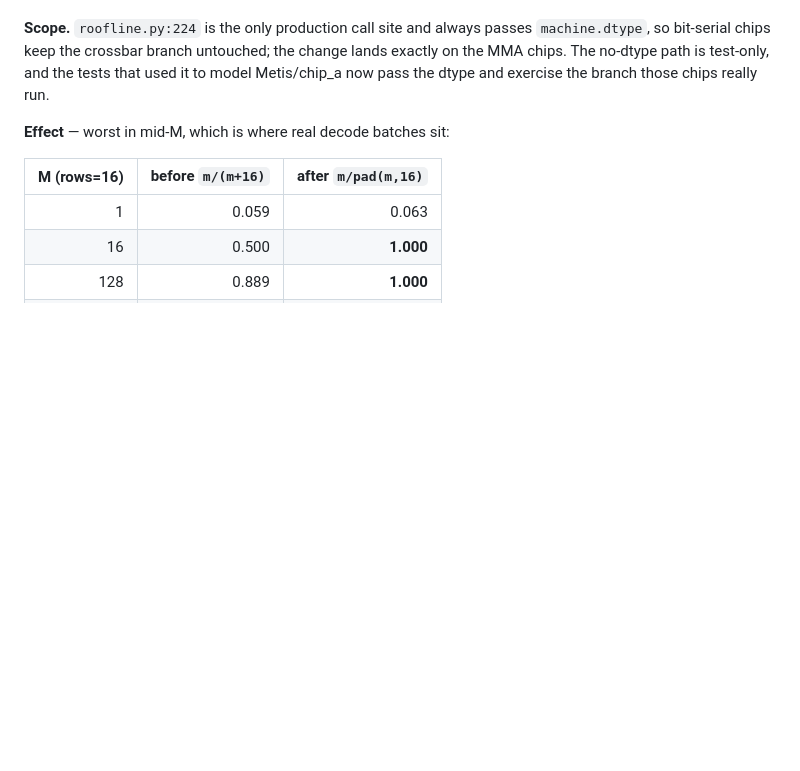
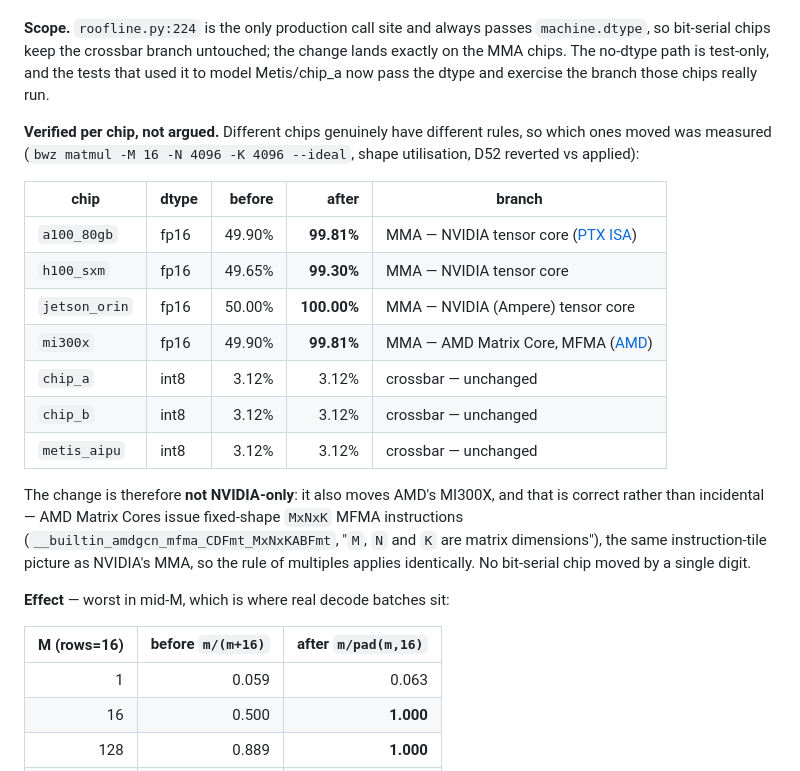
Before and after one commit to davideschiavone/bandwidth-zen, a Markdown page: docs/CORRECTIONS.md, the part around one of its changes. GitHub-like rendering; blank space fills up the shorter version.

Commit message:
docs: record which chips D52 actually moved, and cite AMD for the one that is not NVIDIA
D52's justification cited NVIDIA sources only, but the change also
moved mi300x. Measured it per chip rather than reasoning about it:
the four MMA units (a100, h100, jetson_orin, mi300x) go ~50% -> ~100%
at M=16, and all three bit-serial chips (chip_a, chip_b, metis_aipu)
are byte-identical.

Added the AMD Matrix Cores reference confirming CDNA issues fixed-shape
MxNxK MFMA instructions, so mi300x belongs in the MMA branch for the
same reason the NVIDIA parts do -- not by accident of the dtype-
multiplier selector.

```diff
--- a/docs/CORRECTIONS.md
+++ b/docs/CORRECTIONS.md
@@ -2094,6 +2094,26 @@ bit-serial chips keep the crossbar branch untouched; the change lands exactly on
 no-dtype path is test-only, and the tests that used it to model Metis/chip_a now pass the dtype and
 exercise the branch those chips really run.
 
+**Verified per chip, not argued.** Different chips genuinely have different rules, so which ones
+moved was measured (`bwz matmul -M 16 -N 4096 -K 4096 --ideal`, shape utilisation, D52 reverted vs
+applied):
+
+| chip | dtype | before | after | branch |
+|---|---|---:|---:|---|
+| `a100_80gb` | fp16 | 49.90% | **99.81%** | MMA — NVIDIA tensor core ([PTX ISA][ptx]) |
+| `h100_sxm` | fp16 | 49.65% | **99.30%** | MMA — NVIDIA tensor core |
+| `jetson_orin` | fp16 | 50.00% | **100.00%** | MMA — NVIDIA (Ampere) tensor core |
+| `mi300x` | fp16 | 49.90% | **99.81%** | MMA — AMD Matrix Core, MFMA ([AMD][mfma]) |
+| `chip_a` | int8 | 3.12% | 3.12% | crossbar — unchanged |
+| `chip_b` | int8 | 3.12% | 3.12% | crossbar — unchanged |
+| `metis_aipu` | int8 | 3.12% | 3.12% | crossbar — unchanged |
+
+The change is therefore **not NVIDIA-only**: it also moves AMD's MI300X, and that is correct rather
+than incidental — AMD Matrix Cores issue fixed-shape `MxNxK` MFMA instructions
+(`__builtin_amdgcn_mfma_CDFmt_MxNxKABFmt`, "`M`, `N` and `K` are matrix dimensions"), the same
+instruction-tile picture as NVIDIA's MMA, so the rule of multiples applies identically. No
+bit-serial chip moved by a single digit.
+
 **Effect** — worst in mid-M, which is where real decode batches sit:
 
 | M (rows=16) | before `m/(m+16)` | after `m/pad(m,16)` |
```
Also changed, not shown: other parts of docs/CORRECTIONS.md (+1 -0 lines), docs/MODEL.md (+4 -1 lines).
